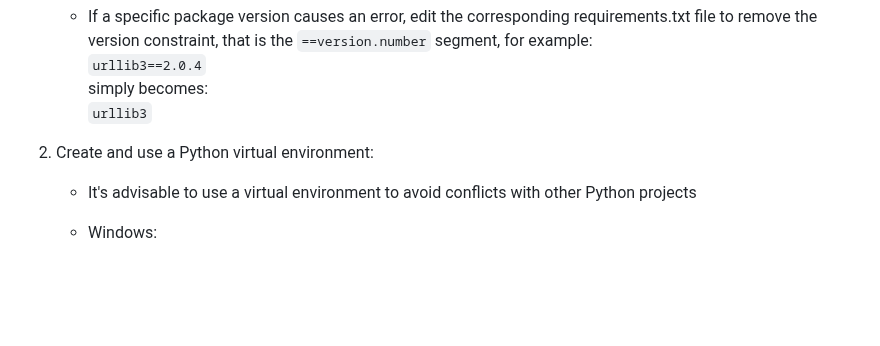
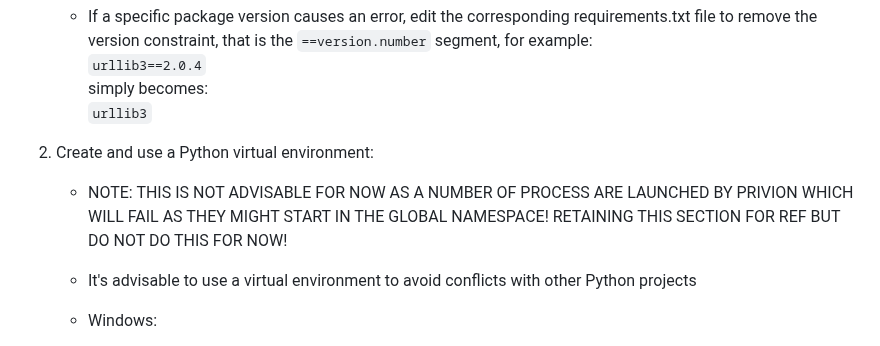
Before and after one commit to abgulati/Privion, a Markdown page: README.md, the part around the change. Rendered like a GitHub page; blank space fills up the shorter version.

Commit message:
Added pause-note on VENV until figured out

```diff
--- a/README.md
+++ b/README.md
@@ -760,6 +760,8 @@ Privion is a versatile AI application focused on privacy and offline inferencing
 
 2. Create and use a Python virtual environment:
 
+    - NOTE: THIS IS NOT ADVISABLE FOR NOW AS A NUMBER OF PROCESS ARE LAUNCHED BY PRIVION WHICH WILL FAIL AS THEY MIGHT START IN THE GLOBAL NAMESPACE! RETAINING THIS SECTION FOR REF BUT DO NOT DO THIS FOR NOW!
+
     - It's advisable to use a virtual environment to avoid conflicts with other Python projects
 
     - Windows:
```
